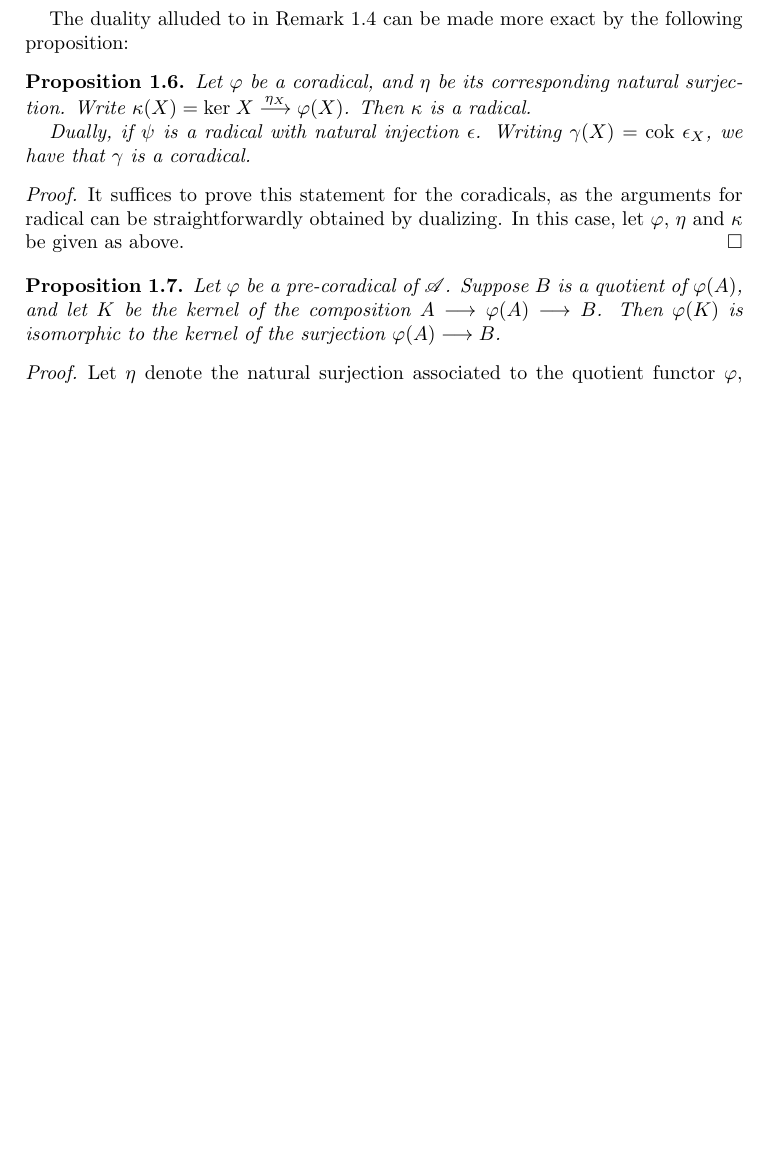
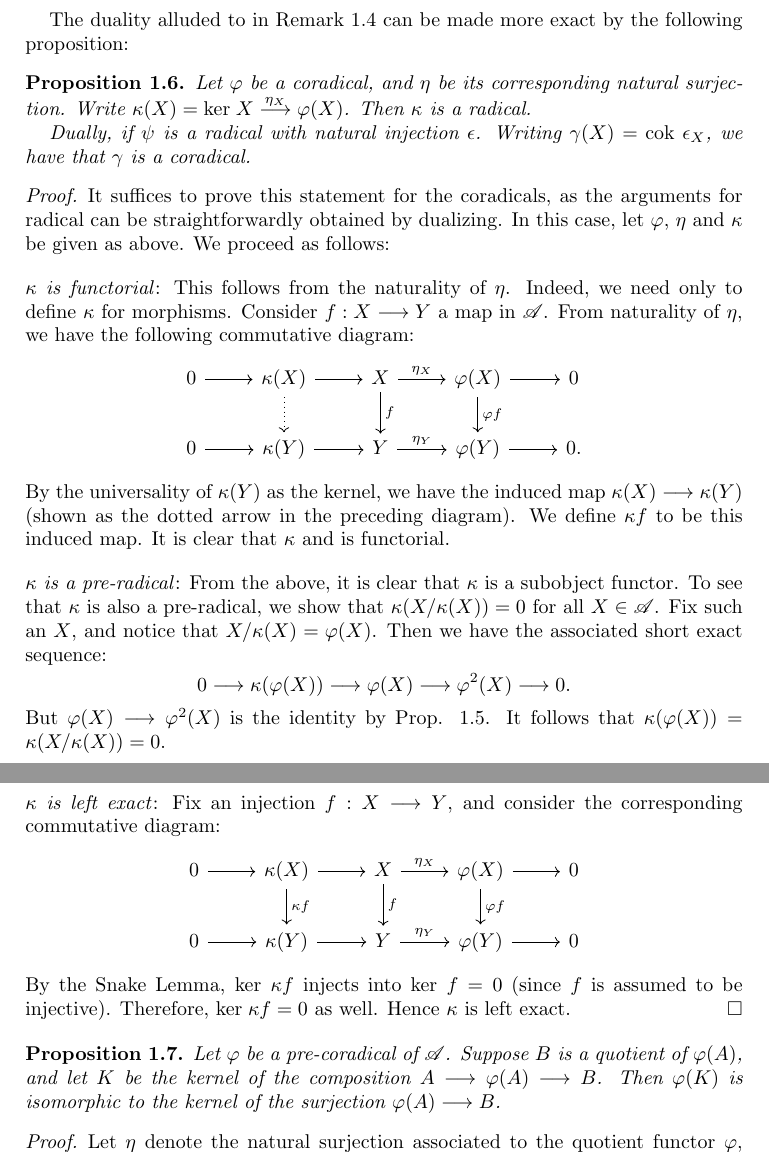
Before and after one commit to evilwire/torsion_filtration, a LaTeX thesis (thesis.tex, which reads torsion/basic.tex): part of page 3 of 23 before the commit and two parts of pages 3 and 4 of 24 after it, the two joined at a grey line, cut so that both start at the same text, the shorter picture padded with empty space. Compiled offline with pdfLaTeX.

Commit message:
added proposition for equivalence between corads and rads

```diff
--- a/torsion/basic.tex
+++ b/torsion/basic.tex
@@ -123,7 +123,62 @@ a coradical.
 It suffices to prove this statement for the coradicals, as the
 arguments for radical can be straightforwardly obtained by
 dualizing. In this case, let $\phi$, $\eta$ and $\kappa$ be given as
-above.
+above. We proceed as follows:
+
+\pfitem{$\kappa$ is functorial}: This follows from the naturality
+of $\eta$. Indeed, we need only to define $\kappa$ for morphisms.
+Consider $f: X \to Y$ a map in $\Cat{A}$. From naturality of
+$\eta$, we have the following commutative diagram:
+\[
+\begin{tikzcd}
+0 \arrow{r} &
+\kappa(X) \arrow{r} \arrow[dotted]{d} &
+X \arrow{r}{\eta_X} \arrow{d}{f} &
+\phi(X) \arrow{r} \arrow{d}{\phi f} &
+0 \\
+0 \arrow{r} &
+\kappa(Y) \arrow{r} &
+Y \arrow{r}{\eta_Y} &
+\phi(Y) \arrow{r} &
+0.
+\end{tikzcd}
+\]
+By the universality of $\kappa(Y)$ as the kernel, we have the
+induced map $\kappa(X) \to \kappa(Y)$ (shown as the dotted arrow
+in the preceding diagram). We define $\kappa f$ to be this induced
+map. It is clear that $\kappa$ and is functorial.
+
+\pfitem{$\kappa$ is a pre-radical}: From the above, it is clear
+that $\kappa$ is a subobject functor. To see that $\kappa$ is also
+a pre-radical, we show that $\kappa(X/\kappa(X)) = 0$ for all $X
+\in \Cat{A}$. Fix such an $X$, and notice that $X/\kappa(X) =
+\phi(X)$. Then we have the associated short exact sequence:
+\[
+0 \to \kappa(\phi(X)) \to \phi(X) \to \phi^2(X) \to 0.
+\]
+But $\phi(X) \to \phi^2(X)$ is the identity by Prop.
+\ref{prop_idempotence}. It follows that $\kappa(\phi(X)) =
+\kappa(X/\kappa(X)) = 0$.
+
+\pfitem{$\kappa$ is left exact}: Fix an injection $f: X \to Y$,
+and consider the corresponding commutative diagram:
+\[
+\begin{tikzcd}
+0 \arrow{r} &
+\kappa(X) \arrow{r} \arrow{d}{\kappa f} &
+X \arrow{r}{\eta_X} \arrow{d}{f} &
+\phi(X) \arrow{r} \arrow{d}{\phi f} &
+0 \\
+0 \arrow{r} &
+\kappa(Y) \arrow{r} &
+Y \arrow{r}{\eta_Y} &
+\phi(Y) \arrow{r} &
+0
+\end{tikzcd}
+\]
+By the Snake Lemma, $\ker \kappa f$ injects into $\ker f = 0$
+(since $f$ is assumed to be injective). Therefore, $\ker \kappa
+f = 0$ as well. Hence $\kappa$ is left exact.
 \end{proof}
 
 \begin{prop}
```
Also changed, not shown: filtration/hi.tex (+1 -1 lines), torsion/basic.tex (17 more changed lines).
